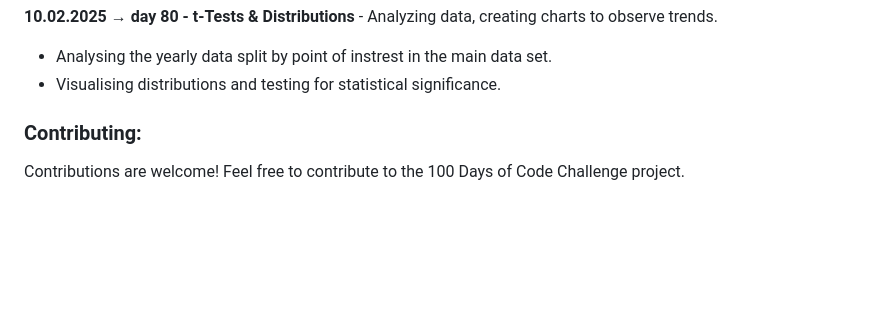
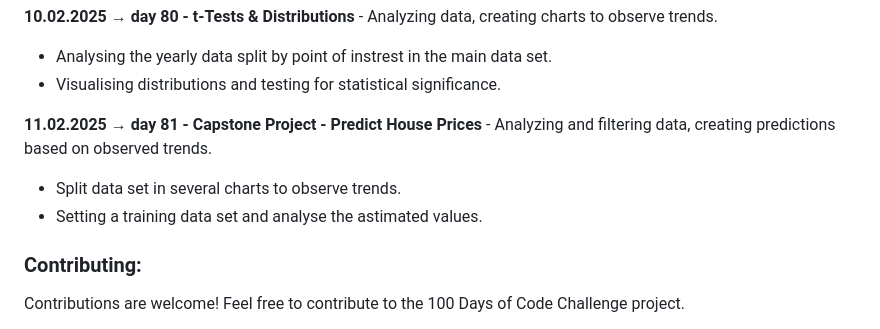
Before and after one commit to dbeniamin/1-100_PythonCode_Challenge, a Markdown page: README.md, the part around the change. Rendered like a GitHub page; blank space fills up the shorter version.

```diff
--- a/README.md
+++ b/README.md
@@ -393,6 +393,9 @@ You can customize the files / folders as needed for your own desired usage. Feel
 - Analysing the yearly data split by point of instrest in the main data set.
 - Visualising distributions and testing for statistical significance.
 
+**11.02.2025 → day 81 - Capstone Project - Predict House Prices** - Analyzing and filtering data, creating predictions based on observed trends.
+- Split data set in several charts to observe trends.
+- Setting a training data set and analyse the astimated values.
 
 
 ### Contributing:
```
